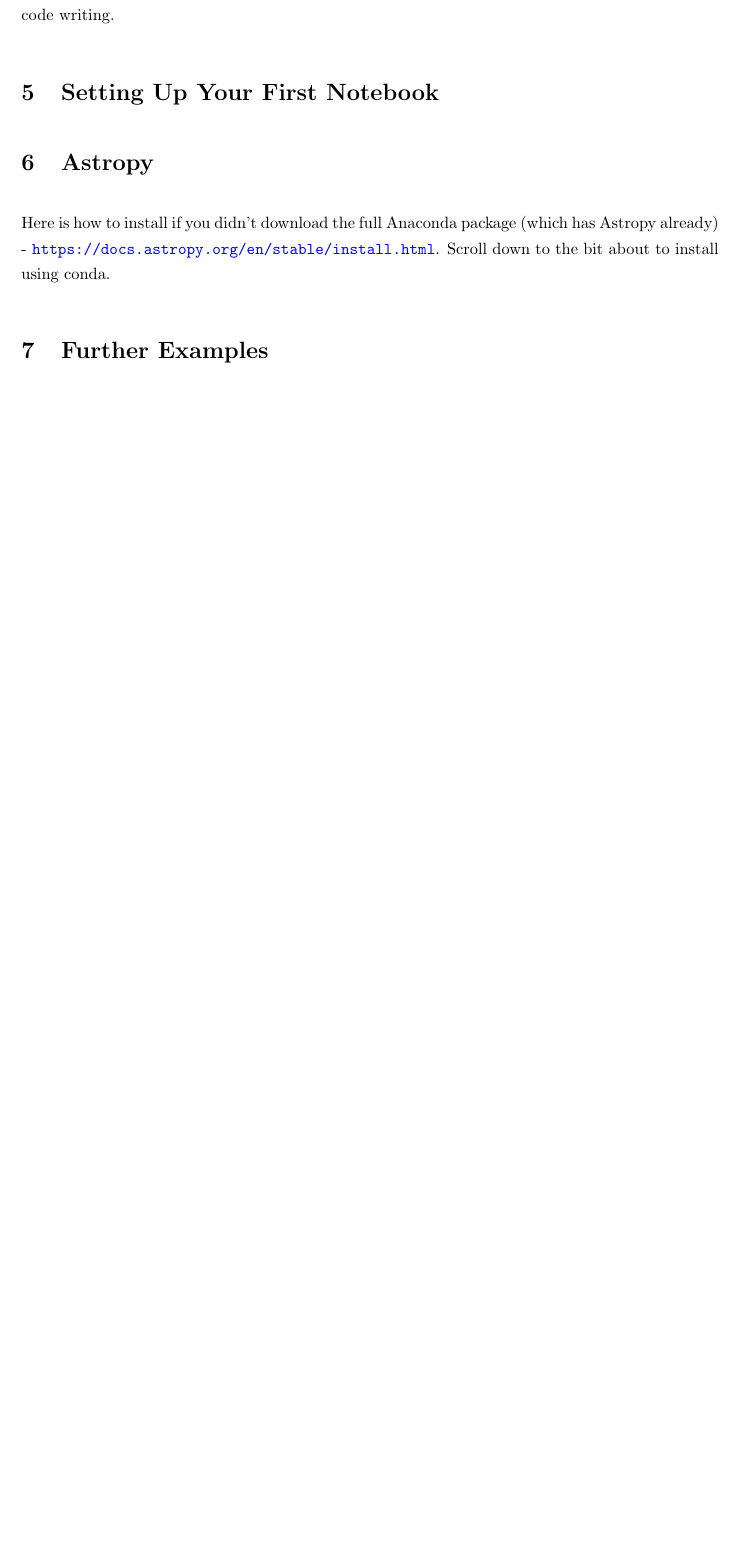
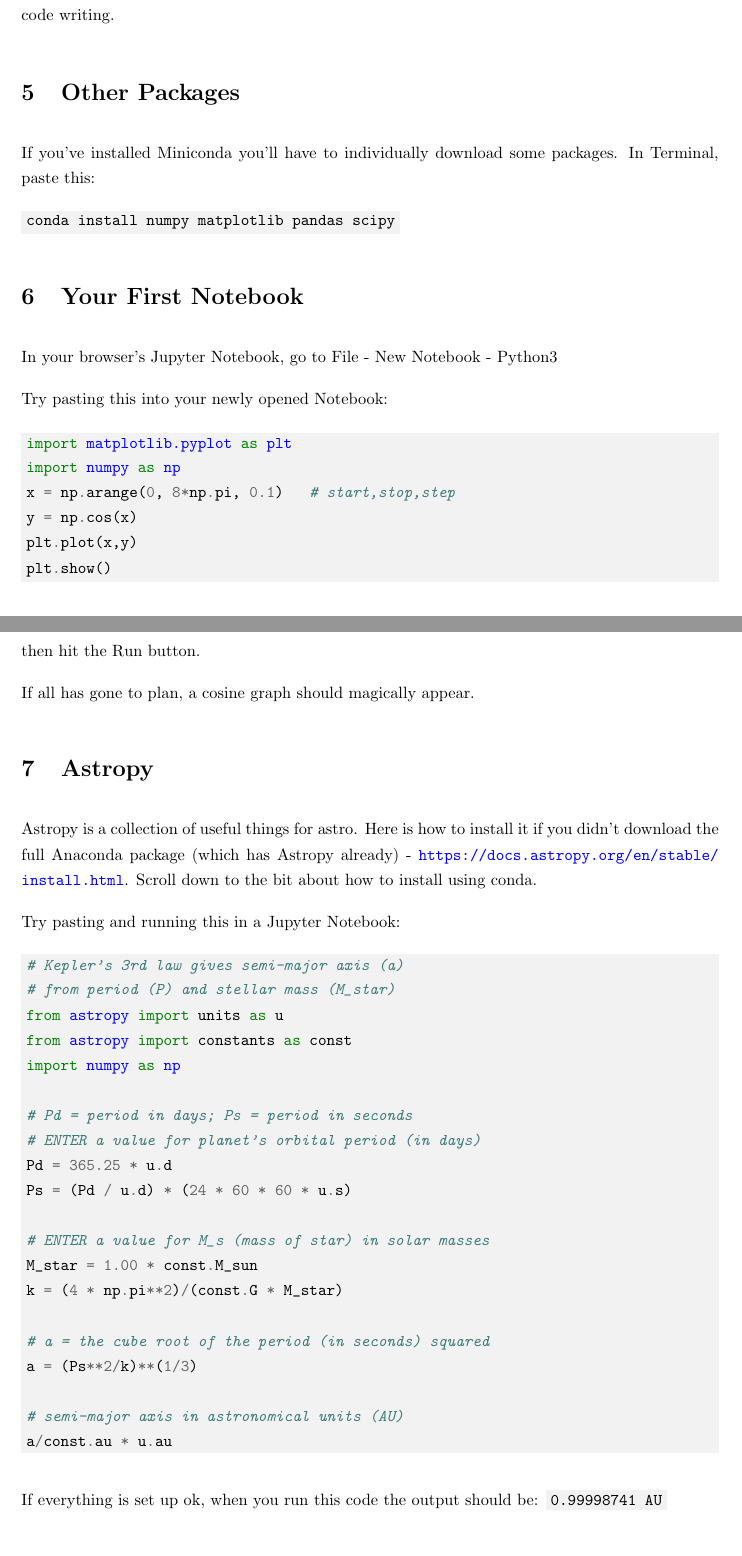
Before and after one commit to spyphyz/computing_msc_astro, a LaTeX paper (computing_msc_astro.tex): part of page 3 of 4 before the commit and two parts of pages 3 and 4 of 5 after it, the two joined at a grey line, cut so that both start at the same text, the shorter picture padded with empty space. Compiled offline with pdfLaTeX.

Commit message:
Updates from Overleaf

```diff
--- a/computing_msc_astro.tex
+++ b/computing_msc_astro.tex
@@ -10,6 +10,8 @@
 \usepackage{xcolor}
 \definecolor{light-gray}{gray}{0.95}
 \newcommand{\code}[1]{\colorbox{light-gray}{\texttt{#1}}}
+
+\usepackage{minted}
 
 % Set page size and margins
 % Replace `letterpaper' with`a4paper' for UK/EU standard size
@@ -84,15 +86,58 @@ Now type \code{jupyter notebook}
 
 This should open up the notebook in your browser, and allow you to use the browser for further code writing.
 
-\section{Setting Up Your First Notebook}
+\section{Other Packages}
+If you've installed Miniconda you'll have to individually download some packages. In Terminal, paste this:
 
+\code{conda install numpy matplotlib pandas scipy}
+
+\section{Your First Notebook}
+In your browser's Jupyter Notebook, go to File - New Notebook - Python3
+
+Try pasting this into your newly opened Notebook:
+
+\begin{minted}[bgcolor=light-gray]{python}
+import matplotlib.pyplot as plt
+import numpy as np
+x = np.arange(0, 8*np.pi, 0.1)   # start,stop,step
+y = np.cos(x)
+plt.plot(x,y)
+plt.show()
+\end{minted}
+then hit the Run button.
+
+If all has gone to plan, a cosine graph should magically appear.
 
 \section{Astropy}
 
-Here is how to install if you didn't download the full Anaconda package (which has Astropy already) - \url{https://docs.astropy.org/en/stable/install.html}. Scroll down to the bit about to install using conda.
+Astropy is a collection of useful things for astro. Here is how to install it if you didn't download the full Anaconda package (which has Astropy already) - \url{https://docs.astropy.org/en/stable/install.html}. Scroll down to the bit about how to install using conda.
 
+Try pasting and running this in a Jupyter Notebook:
 
-\section{Further Examples}
+\begin{minted}[bgcolor=light-gray]{python}
+# Kepler's 3rd law gives semi-major axis (a)
+# from period (P) and stellar mass (M_star)
+from astropy import units as u
+from astropy import constants as const
+import numpy as np
+
+# Pd = period in days; Ps = period in seconds
+# ENTER a value for planet's orbital period (in days)
+Pd = 365.25 * u.d
+Ps = (Pd / u.d) * (24 * 60 * 60 * u.s)
+
+# ENTER a value for M_s (mass of star) in solar masses
+M_star = 1.00 * const.M_sun
+k = (4 * np.pi**2)/(const.G * M_star)
+
+# a = the cube root of the period (in seconds) squared
+a = (Ps**2/k)**(1/3)
+
+# semi-major axis in astronomical units (AU)
+a/const.au * u.au
+\end{minted}
+If everything is set up ok, when you run this code the output should be:
+\code{0.99998741 AU}
 
 \section{Advanced Coding}
 
```
Also changed, not shown: computing_msc_astro.tex (4 more changed lines).
